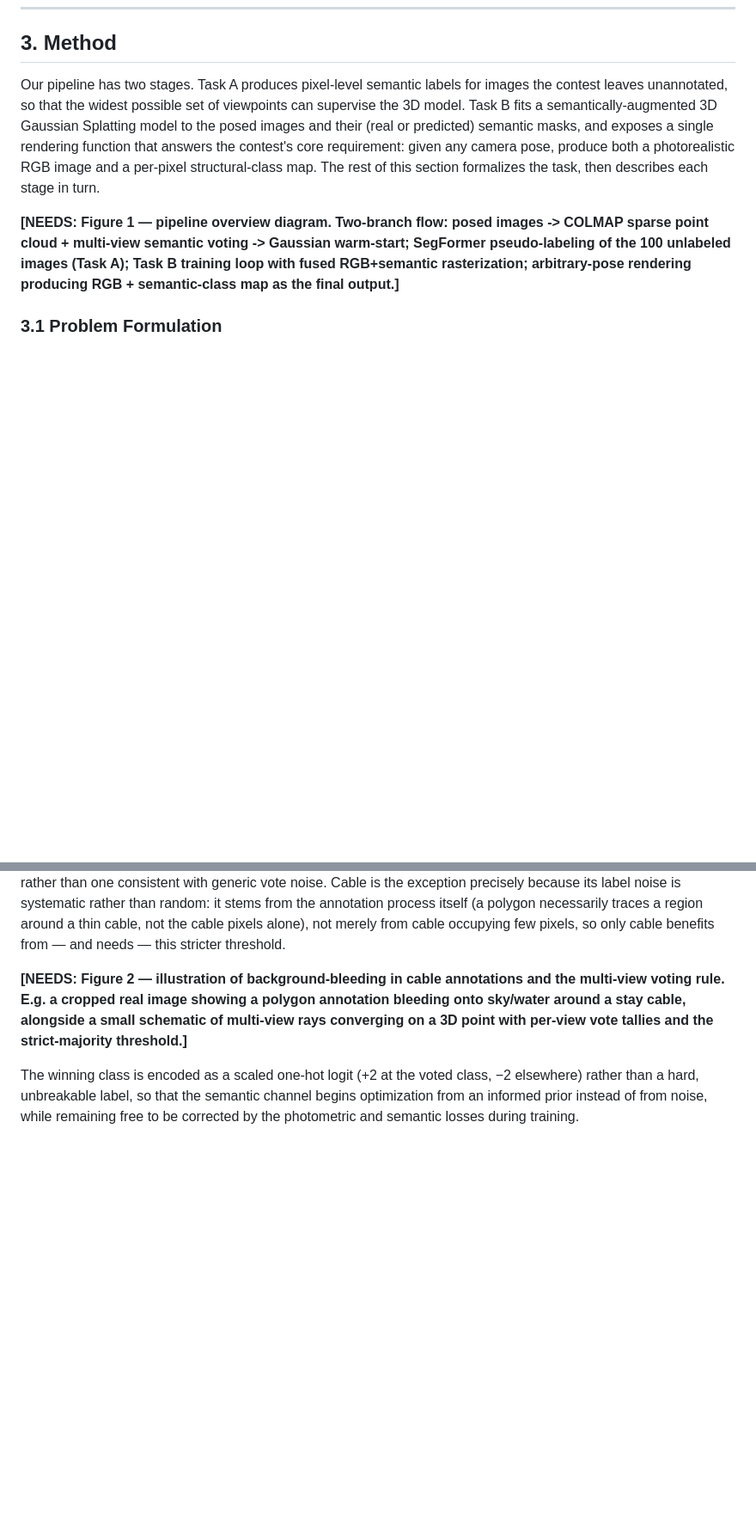
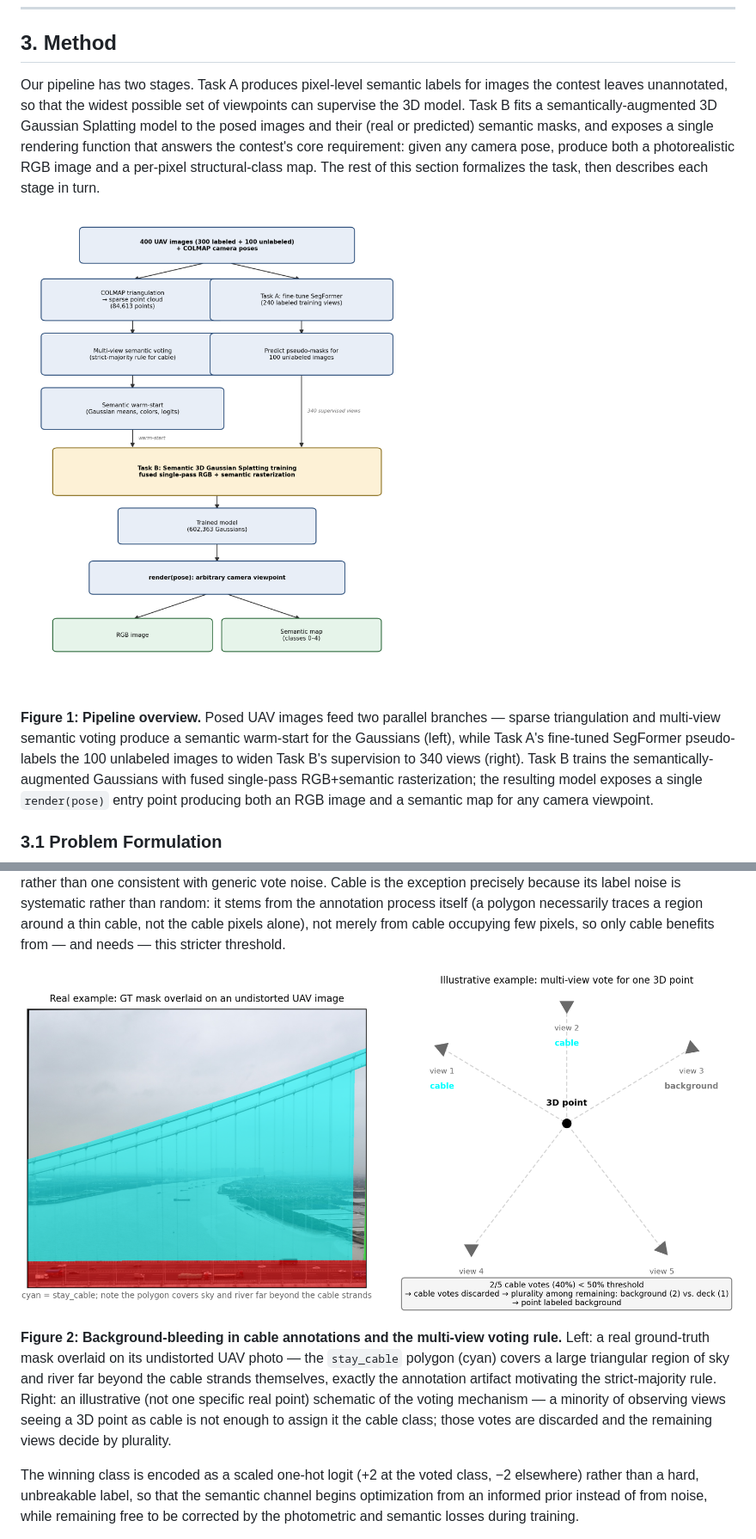
Before and after one commit to zeki-aitech/ic-shm-2026-project-2, a Markdown page: paper/DRAFT.md, 2 parts joined by grey strips. Shown at 86% size. GitHub-like rendering; pictures changed too: paper/figures/fig1_pipeline.png (added), paper/figures/fig2_cable_voting.png (added); blank space fills up the shorter version.

```diff
--- a/paper/DRAFT.md
+++ b/paper/DRAFT.md
@@ -185,10 +185,15 @@ contest's core requirement: given any camera pose, produce both a photorealistic
 a per-pixel structural-class map. The rest of this section formalizes the task, then describes
 each stage in turn.
 
-**[NEEDS: Figure 1 — pipeline overview diagram. Two-branch flow: posed images -> COLMAP sparse
-point cloud + multi-view semantic voting -> Gaussian warm-start; SegFormer pseudo-labeling of the
-100 unlabeled images (Task A); Task B training loop with fused RGB+semantic rasterization;
-arbitrary-pose rendering producing RGB + semantic-class map as the final output.]**
+![Figure 1: Pipeline overview](figures/fig1_pipeline.png)
+
+**Figure 1: Pipeline overview.** Posed UAV images feed two parallel branches — sparse
+triangulation and multi-view semantic voting produce a semantic warm-start for the Gaussians
+(left), while Task A's fine-tuned SegFormer pseudo-labels the 100 unlabeled images to widen
+Task B's supervision to 340 views (right). Task B trains the semantically-augmented Gaussians
+with fused single-pass RGB+semantic rasterization; the resulting model exposes a single
+`render(pose)` entry point producing both an RGB image and a semantic map for any camera
+viewpoint.
 
 ### 3.1 Problem Formulation
 
@@ -277,10 +282,15 @@ the annotation process itself (a polygon necessarily traces a region around a th
 the cable pixels alone), not merely from cable occupying few pixels, so only cable benefits from
 — and needs — this stricter threshold.
 
-**[NEEDS: Figure 2 — illustration of background-bleeding in cable annotations and the multi-view
-voting rule. E.g. a cropped real image showing a polygon annotation bleeding onto sky/water around
-a stay cable, alongside a small schematic of multi-view rays converging on a 3D point with per-view
-vote tallies and the strict-majority threshold.]**
+![Figure 2: Background-bleeding in cable annotations and the multi-view voting rule](figures/fig2_cable_voting.png)
+
+**Figure 2: Background-bleeding in cable annotations and the multi-view voting rule.** Left: a
+real ground-truth mask overlaid on its undistorted UAV photo — the `stay_cable` polygon (cyan)
+covers a large triangular region of sky and river far beyond the cable strands themselves,
+exactly the annotation artifact motivating the strict-majority rule. Right: an illustrative
+(not one specific real point) schematic of the voting mechanism — a minority of observing views
+seeing a 3D point as cable is not enough to assign it the cable class; those votes are discarded
+and the remaining views decide by plurality.
 
 The winning class is encoded as a scaled one-hot
 logit (+2 at the voted class, −2 elsewhere) rather than a hard, unbreakable label, so that the
```
Also changed, not shown: other parts of paper/DRAFT.md (+6 -2 lines), 4 other files.
